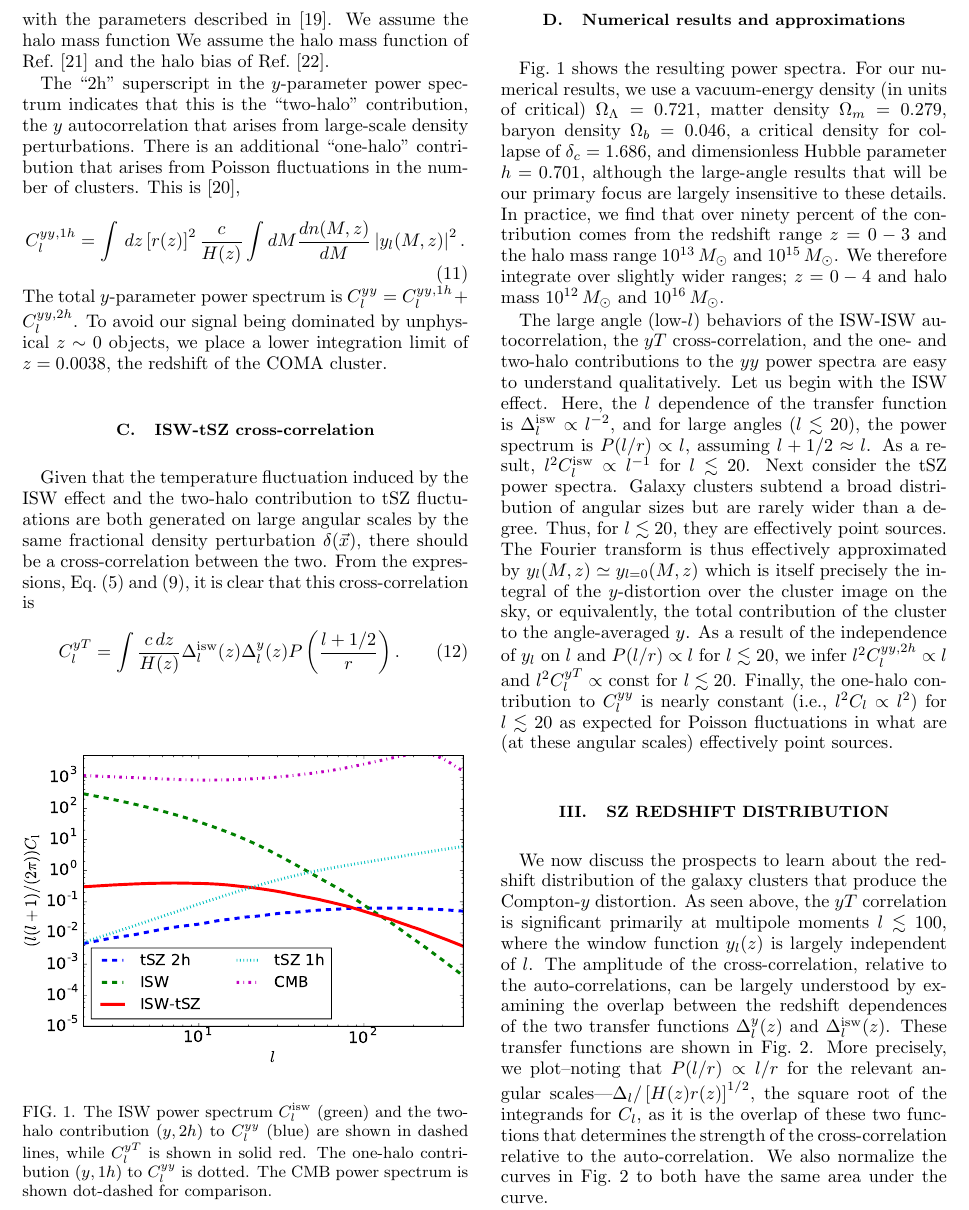
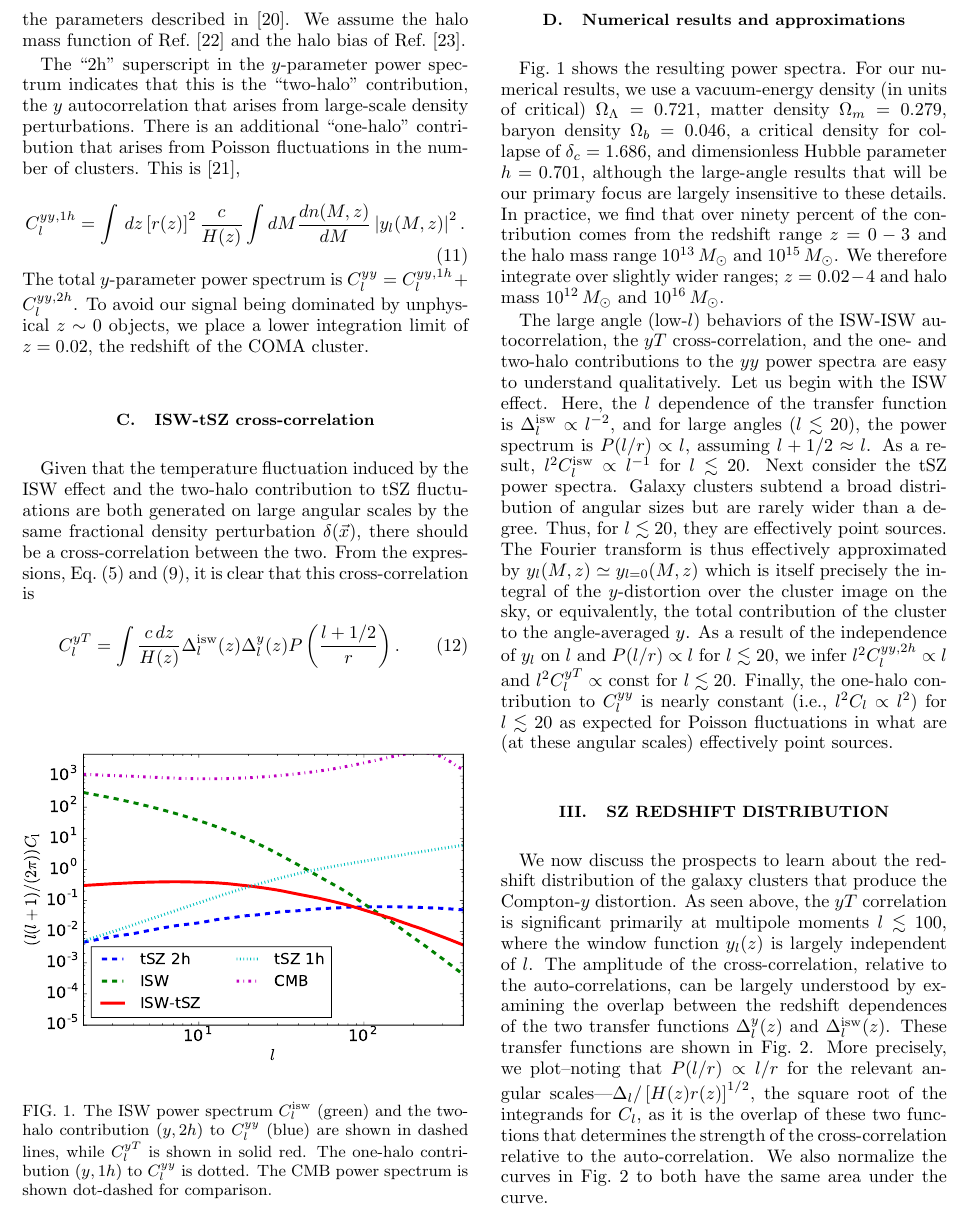
Before and after one commit to sbird/isw-tsz, a LaTeX paper (tszisw.tex): part of page 3 of 6, cut so that both start at the same text. Compiled offline with pdfLaTeX.

Commit message:
Small corrections from referee

```diff
--- a/tszisw.tex
+++ b/tszisw.tex
@@ -347,9 +347,8 @@ cluster. We neglect relativistic effects, which are second-order
 for our purposes \cite{Itoh:1997ks}.
 We use for our numerical work the electron-pressure profiles of
 Ref.~\cite{Nagai:2007mt, Arnaud:2009tt} with the parameters
-described in \cite{Dolag:2015dta}. We assume the halo mass function
-We assume the halo mass function
-of Ref.~\cite{Tinker:2008ff} and the halo bias of
+described in \cite{Dolag:2015dta}. We assume the halo mass
+function of Ref.~\cite{Tinker:2008ff} and the halo bias of
 Ref.~\cite{Sheth:1999mn}.
 
 The ``2h'' superscript in the
@@ -368,7 +367,7 @@ in the number of clusters.  This is
 The total $y$-parameter power spectrum is $C_l^{yy} =
 C_l^{yy,1h}+C_l^{yy,2h}$.  To avoid our signal being dominated by
 unphysical $z\sim 0$ objects, we place a lower integration limit
-of $z=0.0038$, the redshift of the COMA cluster.
+of $z=0.02$, the redshift of the COMA cluster.
 
 \subsection{ISW-tSZ cross-correlation}
 
@@ -409,7 +408,7 @@ large-angle results that will be our primary focus are largely
 insensitive to these details. In practice, we find that over ninety percent
 of the contribution comes from the redshift range $z = 0-3$ and the halo mass range
 $10^{13}\,M_\odot$ and $10^{15}\,M_\odot$.
-We therefore integrate over slightly wider ranges; $z=0 - 4$
+We therefore integrate over slightly wider ranges; $z = 0.02 - 4$
 and halo mass $10^{12}\,M_\odot$ and $10^{16}\,M_\odot$.
 
 The large angle (low-$l$) behaviors of the ISW-ISW
```
Also changed, not shown: tszisw.tex (7 more changed lines).
